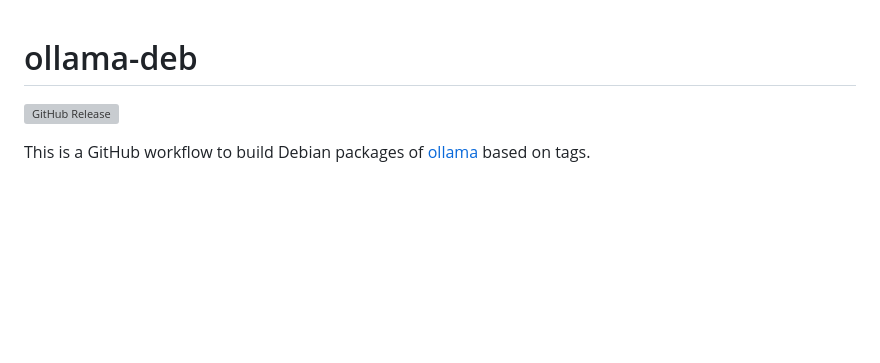
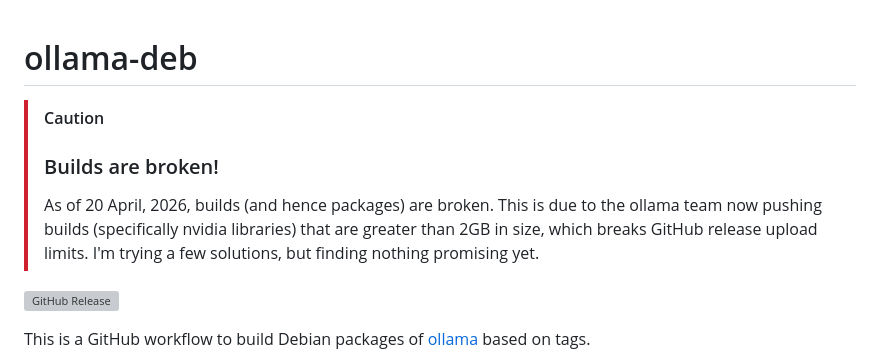
Before and after one commit to lingfish/ollama-deb, a Markdown page: README.md, the part around the change. Rendered like a GitHub page; blank space fills up the shorter version; grey boxes are pictures that could not be loaded.

Commit message:
Update README with caution about broken builds
Added caution note about broken builds due to package size limits.

```diff
--- a/README.md
+++ b/README.md
@@ -1,4 +1,9 @@
 # ollama-deb
+
+> [!CAUTION]
+> ### Builds are broken!
+> As of 20 April, 2026, builds (and hence packages) are broken. This is due to the ollama team now pushing builds (specifically nvidia libraries) that are greater than 2GB in size,
+> which breaks GitHub release upload limits. I'm trying a few solutions, but finding nothing promising yet.
 
 ![GitHub Release](https://img.shields.io/github/v/release/lingfish/ollama-deb)
 
```
